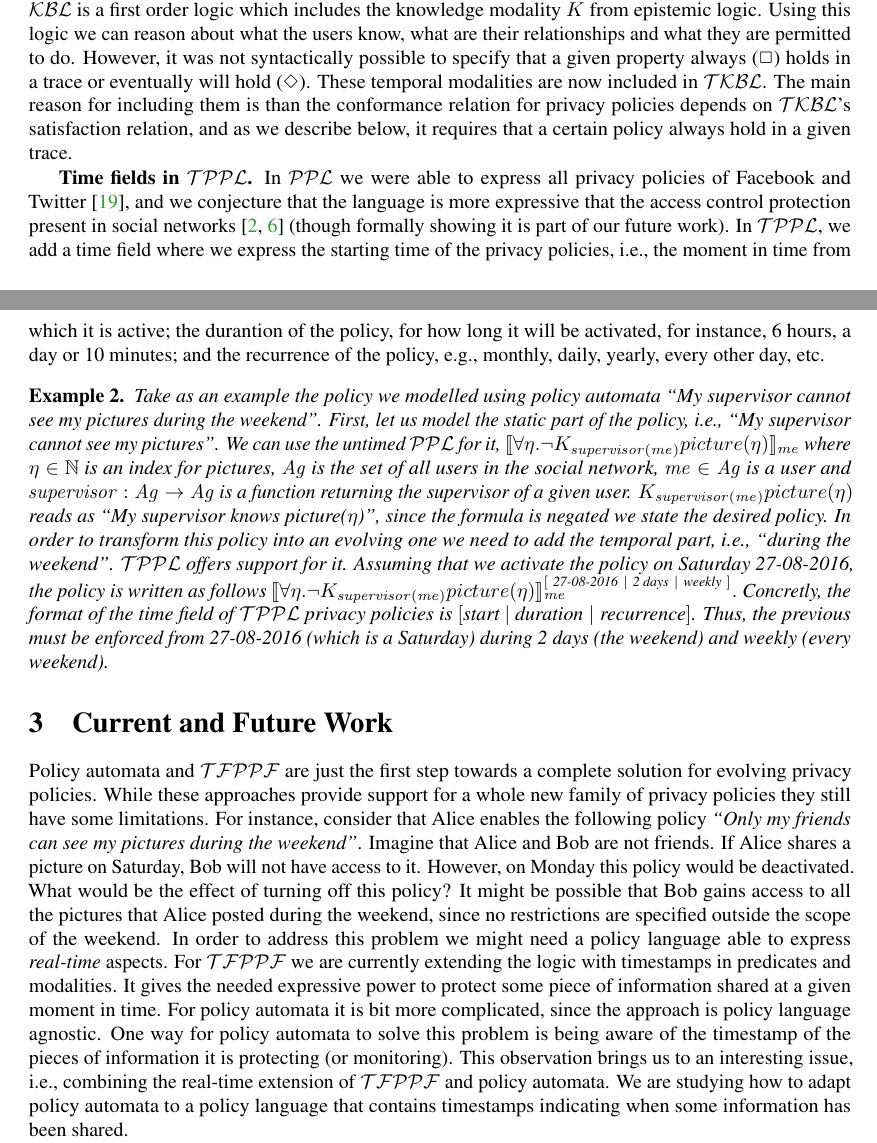
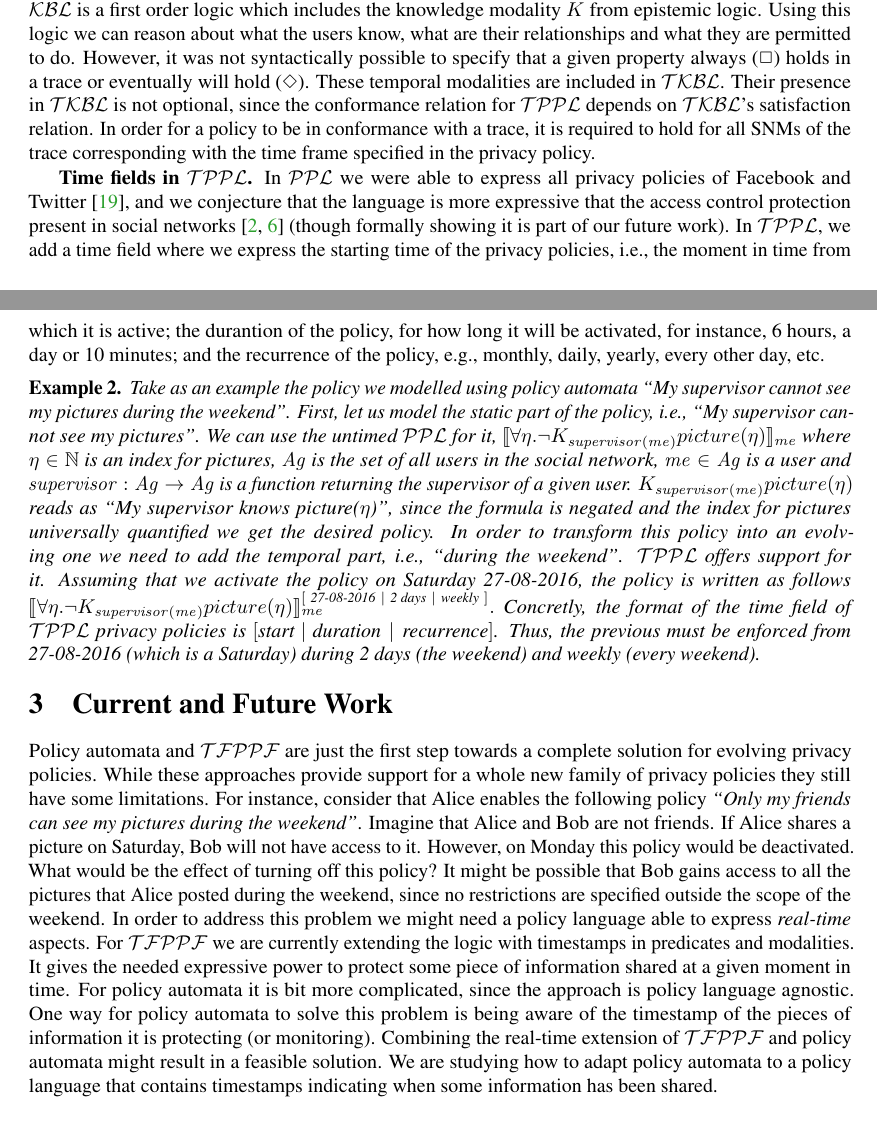
Before and after one commit to raulpardo/nwpt2016, a LaTeX paper (main.tex, which reads sections/approaches.tex, sections/current-and-future.tex): two parts of pages 2 and 3 of 4, joined at a grey line, cut so that both start at the same text. Compiled offline with pdfLaTeX.

Commit message:
Minor changes

```diff
--- a/sections/approaches.tex
+++ b/sections/approaches.tex
@@ -43,7 +43,7 @@ iii) A formal language (\ppl) to describe privacy policies (based on the previou
 \begin{inparaenum}[]
 \item \textbf{Traces of SNMs.} In \fppf~we checked whether a policy is in conformance with an SNM, which is a static picture of the system at a moment in time. For evolving policies it is not enough. We need to consider all the SNMs included in the time-frame in which the policy must hold. Therefore, the satisfaction relation for \tkbl~(timed \kbl) and the conformance relation for \tppl~(timed \ppl) both take as a parameter a trace of SNMs. A trace of SNMs is just a sequence of pairs containing an SNM and a timestamp, which indicates the state of the system and the point in time.
 
-\item \textbf{Temporal modalities in \tkbl.} The knowledge based logic, \kbl, also needs to be extended. \kbl~is a first order logic which includes the knowledge modality $K$ from epistemic logic. Using this logic we can reason about what the users know, what are their relationships and what they are permitted to do. However, it was not syntactically possible to specify that a given property always (\al) holds in a trace or eventually will hold (\ev). These temporal modalities are now included in \tkbl. The main reason for including them is than the conformance relation for privacy policies depends on \tkbl's satisfaction relation, and as we describe below, it requires that a certain policy always hold in a given trace.
+\item \textbf{Temporal modalities in \tkbl.} The knowledge based logic, \kbl, also needs to be extended. \kbl~is a first order logic which includes the knowledge modality $K$ from epistemic logic. Using this logic we can reason about what the users know, what are their relationships and what they are permitted to do. However, it was not syntactically possible to specify that a given property always (\al) holds in a trace or eventually will hold (\ev). These temporal modalities are included in \tkbl. Their presence in \tkbl~is not optional, since the conformance relation for \tppl~depends on \tkbl's satisfaction relation. In order for a policy to be in conformance with a trace, it is required to hold for all SNMs of the trace corresponding with the time frame specified in the privacy policy.
 
 \item \textbf{Time fields in \tppl.} In \ppl~we were able to express all privacy policies of Facebook and Twitter~\cite{PS14fpp}, and we conjecture that the language is more expressive that the access control protection present in social networks~\cite{BFS+12rbaceehl,F11rbacppl} (though formally showing it is part of our future work). In \tppl, we add a time field where we express the starting time of the privacy policies, i.e., the moment in time from which it is active; the durantion of the policy, for how long it will be activated, for instance, 6 hours, a day or 10 minutes; and the recurrence of the policy, e.g., monthly, daily, yearly, every other day, etc.
 
@@ -52,7 +52,7 @@ iii) A formal language (\ppl) to describe privacy policies (based on the previou
   \begin{example}
   Take as an example the policy we modelled using policy automata ``My supervisor cannot see my pictures during the weekend''. First, let us model the static part of the policy, i.e., ``My supervisor cannot see my pictures''. We can use the untimed \ppl~for it,
   $ \policy{\forall \eta. \neg K_{\mathit{supervisor(me)}} picture(\eta)}{\mathit{me}}$
-  where $\eta \in \nat$ is an index for pictures, $\ag$ is the set of all users in the social network, $\mathit{me} \in \ag$ is a user and $\mathit{supervisor} : \ag \rightarrow \ag$ is a function returning the supervisor of a given user. $K_{\mathit{supervisor(me)}} picture(\eta)$ reads as ``My supervisor knows picture($\eta$)'', since the formula is negated we state the desired policy. In order to transform this policy into an evolving one we need to add the temporal part, i.e., ``during the weekend''. \tppl~offers support for it. Assuming that we activate the policy on Saturday 27-08-2016, the policy is written as follows
+  where $\eta \in \nat$ is an index for pictures, $\ag$ is the set of all users in the social network, $\mathit{me} \in \ag$ is a user and $\mathit{supervisor} : \ag \rightarrow \ag$ is a function returning the supervisor of a given user. $K_{\mathit{supervisor(me)}} picture(\eta)$ reads as ``My supervisor knows picture($\eta$)'', since the formula is negated and the index for pictures universally quantified we get the desired policy. In order to transform this policy into an evolving one we need to add the temporal part, i.e., ``during the weekend''. \tppl~offers support for it. Assuming that we activate the policy on Saturday 27-08-2016, the policy is written as follows
   $\policy{\forall \eta. \neg K_{\mathit{supervisor(me)}} picture(\eta)}{\mathit{me}}^{[ ~ \text{27-08-2016} ~ \mid ~ \text{2 days} ~ \mid ~ \text{weekly} ~ ]}.$
   Concretly, the format of the time field of \tppl~privacy policies is $[\text{start} $ $\mid $ $\text{duration} \mid \text{recurrence} ]$. Thus, the previous must be enforced from 27-08-2016 (which is a Saturday) during 2 days (the weekend) and weekly (every weekend).
     \end{example}
--- a/sections/current-and-future.tex
+++ b/sections/current-and-future.tex
@@ -1,7 +1,7 @@
 \vspace{-4mm}
 \section{Current and Future Work}
 
-Policy automata and \tfppf~are just the first step towards a complete solution for evolving privacy policies. While these approaches provide support for a whole new family of privacy policies they still have some limitations. For instance, consider that Alice enables the following policy \emph{``Only my friends can see my pictures during the weekend''}. Imagine that Alice and Bob are not friends. If Alice shares a picture on Saturday, Bob will not have access to it. However, on Monday this policy would be deactivated. What would be the effect of turning off this policy? It might be possible that Bob gains access to all the pictures that Alice posted during the weekend, since no restrictions are specified outside the scope of the weekend. In order to address this problem we might need a policy language able to express {\it real-time} aspects. For \tfppf~we are currently extending the logic with timestamps in predicates and modalities. It gives the needed expressive power to protect some piece of information shared at a given moment in time. For policy automata it is bit more complicated, since the approach is policy language agnostic. One way for policy automata to solve this problem is being aware of the timestamp of the pieces of information it is protecting (or monitoring). This observation brings us to an interesting issue, i.e., combining the real-time extension of \tfppf~and policy automata. We are studying how to adapt policy automata to a policy language that contains timestamps indicating when some information has been shared.
+Policy automata and \tfppf~are just the first step towards a complete solution for evolving privacy policies. While these approaches provide support for a whole new family of privacy policies they still have some limitations. For instance, consider that Alice enables the following policy \emph{``Only my friends can see my pictures during the weekend''}. Imagine that Alice and Bob are not friends. If Alice shares a picture on Saturday, Bob will not have access to it. However, on Monday this policy would be deactivated. What would be the effect of turning off this policy? It might be possible that Bob gains access to all the pictures that Alice posted during the weekend, since no restrictions are specified outside the scope of the weekend. In order to address this problem we might need a policy language able to express {\it real-time} aspects. For \tfppf~we are currently extending the logic with timestamps in predicates and modalities. It gives the needed expressive power to protect some piece of information shared at a given moment in time. For policy automata it is bit more complicated, since the approach is policy language agnostic. One way for policy automata to solve this problem is being aware of the timestamp of the pieces of information it is protecting (or monitoring). Combining the real-time extension of \tfppf~and policy automata might result in a feasible solution. We are studying how to adapt policy automata to a policy language that contains timestamps indicating when some information has been shared.
 
 Furthermore, the connection between policy automata and \tfppf~is an interesting question even in their current form. \tfppf~does not have an enforcement mechanism, so it can be seen as a language suitable for reasoning and specification of privacy policies. On the other hand, policy automata are enforceable through \larva~monitors, but it is not so targeted for policy reasoning. We plan to investigate what is the connection between the two formalisms and how to convert \tfppf~policies into policy automata, thus providing an enforcement mechanism for \tfppf.
 \vspace{-4mm}
```
